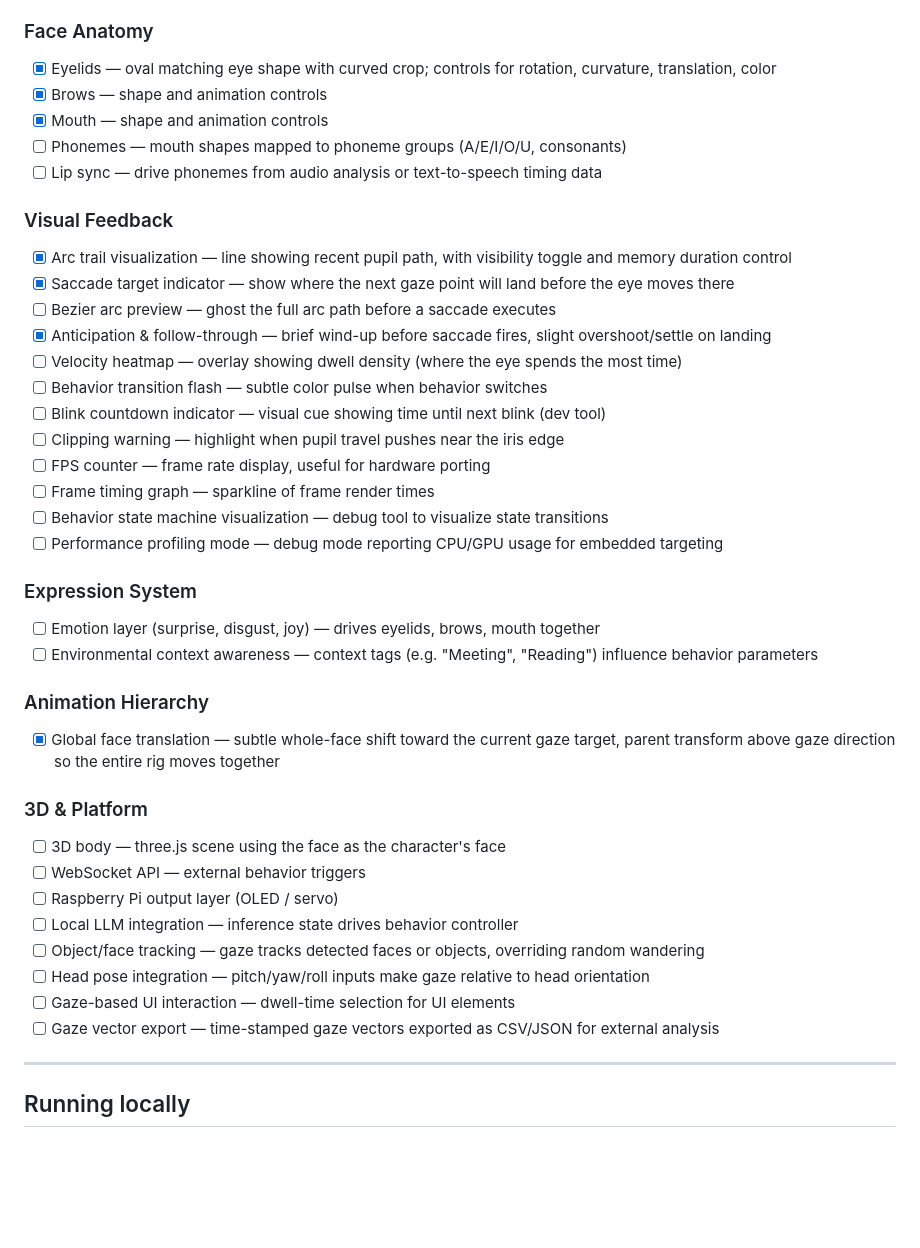
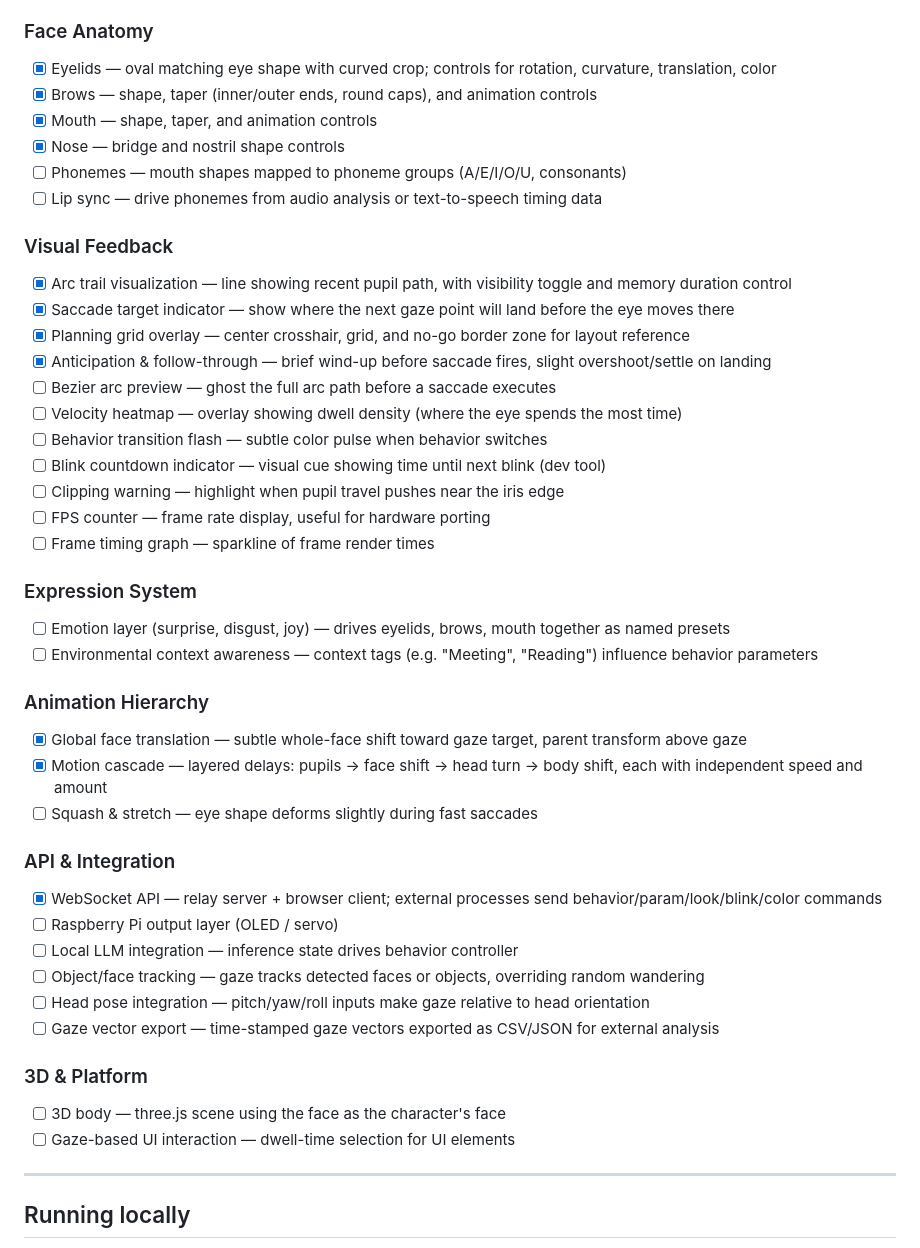
Before and after one commit to muadibbles/gazer, a Markdown page: readme.md, the part around the change. Rendered like a GitHub page; blank space fills up the shorter version.

Commit message:
Update roadmap to reflect shipped features
https://claude.ai/code/session_01MbCKJYTjCSEnNbb48q2hzp

```diff
--- a/readme.md
+++ b/readme.md
@@ -75,41 +75,45 @@ The behavior controller is designed for expansion — each behavior is just a co
 
 ### Face Anatomy
 - [x] Eyelids — oval matching eye shape with curved crop; controls for rotation, curvature, translation, color
-- [x] Brows — shape and animation controls
-- [x] Mouth — shape and animation controls
+- [x] Brows — shape, taper (inner/outer ends, round caps), and animation controls
+- [x] Mouth — shape, taper, and animation controls
+- [x] Nose — bridge and nostril shape controls
 - [ ] Phonemes — mouth shapes mapped to phoneme groups (A/E/I/O/U, consonants)
 - [ ] Lip sync — drive phonemes from audio analysis or text-to-speech timing data
 
 ### Visual Feedback
 - [x] Arc trail visualization — line showing recent pupil path, with visibility toggle and memory duration control
 - [x] Saccade target indicator — show where the next gaze point will land before the eye moves there
+- [x] Planning grid overlay — center crosshair, grid, and no-go border zone for layout reference
+- [x] Anticipation & follow-through — brief wind-up before saccade fires, slight overshoot/settle on landing
 - [ ] Bezier arc preview — ghost the full arc path before a saccade executes
-- [x] Anticipation & follow-through — brief wind-up before saccade fires, slight overshoot/settle on landing
 - [ ] Velocity heatmap — overlay showing dwell density (where the eye spends the most time)
 - [ ] Behavior transition flash — subtle color pulse when behavior switches
 - [ ] Blink countdown indicator — visual cue showing time until next blink (dev tool)
 - [ ] Clipping warning — highlight when pupil travel pushes near the iris edge
 - [ ] FPS counter — frame rate display, useful for hardware porting
 - [ ] Frame timing graph — sparkline of frame render times
-- [ ] Behavior state machine visualization — debug tool to visualize state transitions
-- [ ] Performance profiling mode — debug mode reporting CPU/GPU usage for embedded targeting
 
 ### Expression System
-- [ ] Emotion layer (surprise, disgust, joy) — drives eyelids, brows, mouth together
+- [ ] Emotion layer (surprise, disgust, joy) — drives eyelids, brows, mouth together as named presets
 - [ ] Environmental context awareness — context tags (e.g. "Meeting", "Reading") influence behavior parameters
 
 ### Animation Hierarchy
-- [x] Global face translation — subtle whole-face shift toward the current gaze target, parent transform above gaze direction so the entire rig moves together
+- [x] Global face translation — subtle whole-face shift toward gaze target, parent transform above gaze
+- [x] Motion cascade — layered delays: pupils → face shift → head turn → body shift, each with independent speed and amount
+- [ ] Squash & stretch — eye shape deforms slightly during fast saccades
 
-### 3D & Platform
-- [ ] 3D body — three.js scene using the face as the character's face
-- [ ] WebSocket API — external behavior triggers
+### API & Integration
+- [x] WebSocket API — relay server + browser client; external processes send behavior/param/look/blink/color commands
 - [ ] Raspberry Pi output layer (OLED / servo)
 - [ ] Local LLM integration — inference state drives behavior controller
 - [ ] Object/face tracking — gaze tracks detected faces or objects, overriding random wandering
 - [ ] Head pose integration — pitch/yaw/roll inputs make gaze relative to head orientation
+- [ ] Gaze vector export — time-stamped gaze vectors exported as CSV/JSON for external analysis
+
+### 3D & Platform
+- [ ] 3D body — three.js scene using the face as the character's face
 - [ ] Gaze-based UI interaction — dwell-time selection for UI elements
-- [ ] Gaze vector export — time-stamped gaze vectors exported as CSV/JSON for external analysis
 
 -----
 
```
